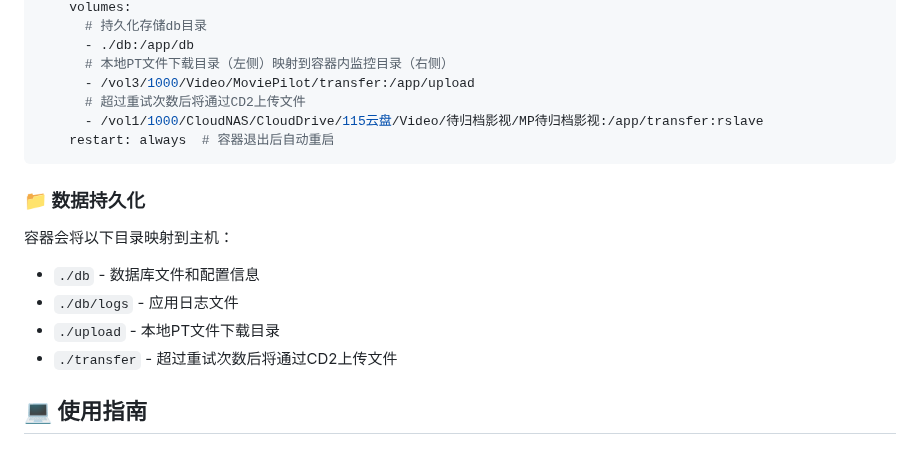
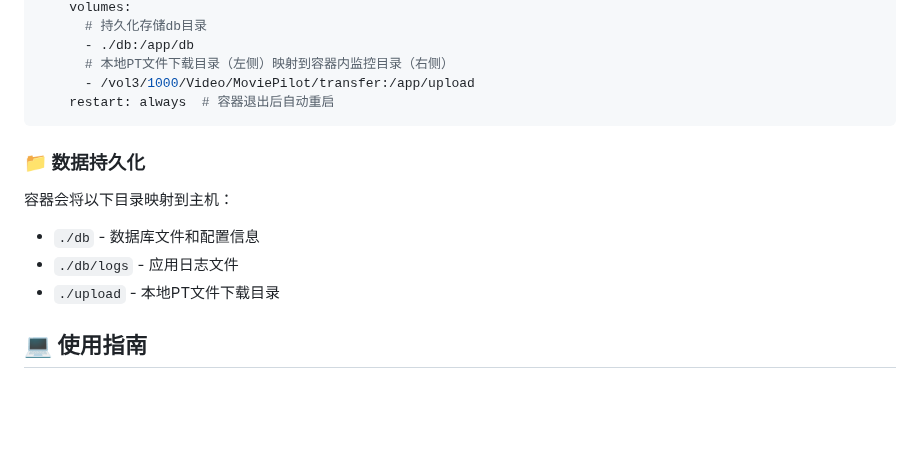
Before and after one commit to SoftwarePianist/tgto123-public-copy, a Markdown page: README.md, the part around the change. GitHub-like rendering; blank space fills up the shorter version.

````diff
--- a/README.md
+++ b/README.md
@@ -91,8 +91,6 @@ services:
       - ./db:/app/db
       # 本地PT文件下载目录（左侧）映射到容器内监控目录（右侧）
       - /vol3/1000/Video/MoviePilot/transfer:/app/upload
-      # 超过重试次数后将通过CD2上传文件
-      - /vol1/1000/CloudNAS/CloudDrive/115云盘/Video/待归档影视/MP待归档影视:/app/transfer:rslave
     restart: always  # 容器退出后自动重启
 ```
 
@@ -102,7 +100,6 @@ services:
 - `./db` - 数据库文件和配置信息
 - `./db/logs` - 应用日志文件
 - `./upload` - 本地PT文件下载目录
-- `./transfer` - 超过重试次数后将通过CD2上传文件
 
 ## 💻 使用指南
 
````
